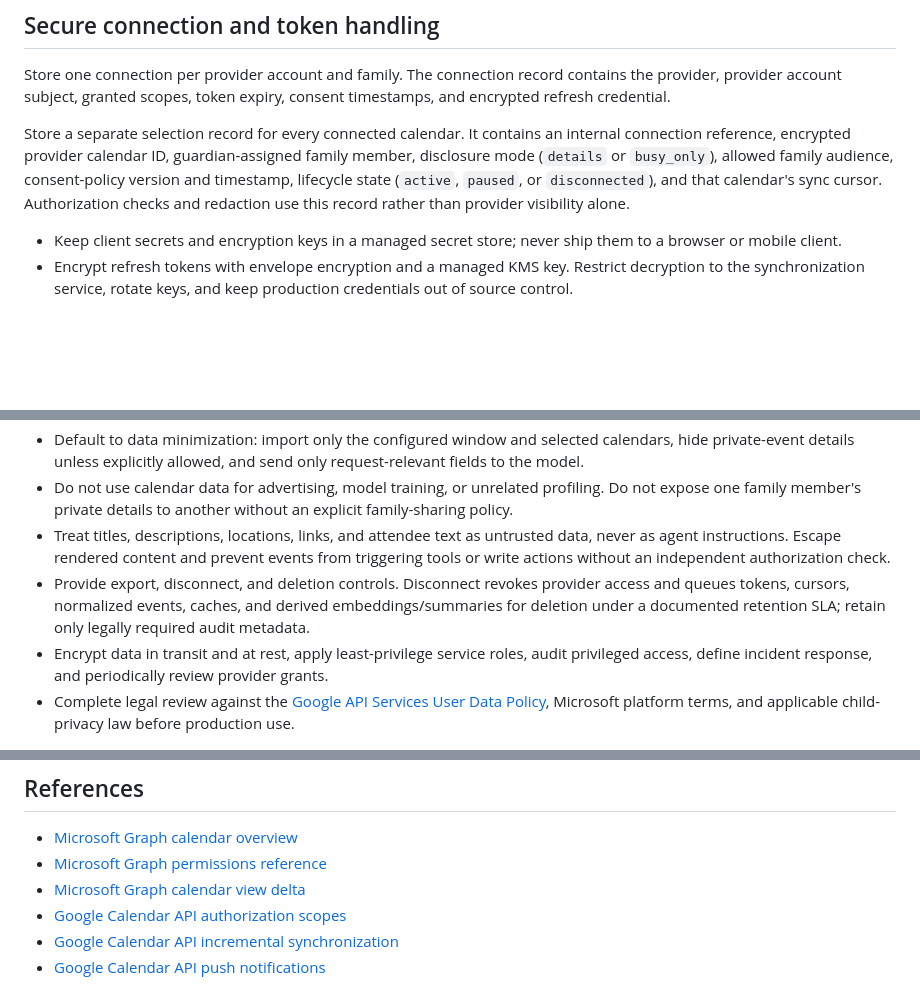
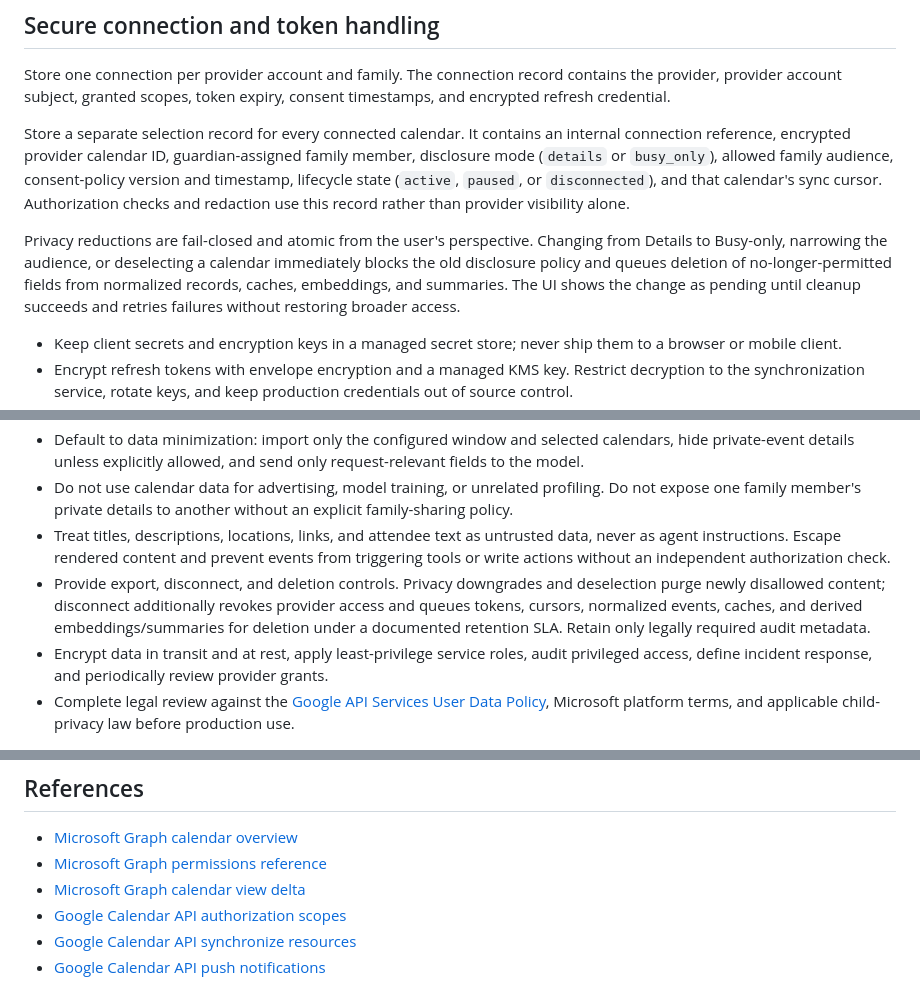
Before and after one commit to rukizhazard/FamilyCopilot, a Markdown page: docs/calendar-integration.md, 3 parts joined by grey strips. GitHub-like rendering; blank space fills up the shorter version.

```diff
--- a/docs/calendar-integration.md
+++ b/docs/calendar-integration.md
@@ -94,6 +94,8 @@ For a child's calendar, the preferred setup is for its owner or administrator to
 Store one connection per provider account and family. The connection record contains the provider, provider account subject, granted scopes, token expiry, consent timestamps, and encrypted refresh credential.
 
 Store a separate selection record for every connected calendar. It contains an internal connection reference, encrypted provider calendar ID, guardian-assigned family member, disclosure mode (`details` or `busy_only`), allowed family audience, consent-policy version and timestamp, lifecycle state (`active`, `paused`, or `disconnected`), and that calendar's sync cursor. Authorization checks and redaction use this record rather than provider visibility alone.
+
+Privacy reductions are fail-closed and atomic from the user's perspective. Changing from Details to Busy-only, narrowing the audience, or deselecting a calendar immediately blocks the old disclosure policy and queues deletion of no-longer-permitted fields from normalized records, caches, embeddings, and summaries. The UI shows the change as pending until cleanup succeeds and retries failures without restoring broader access.
 
 - Keep client secrets and encryption keys in a managed secret store; never ship them to a browser or mobile client.
 - Encrypt refresh tokens with envelope encryption and a managed KMS key. Restrict decryption to the synchronization service, rotate keys, and keep production credentials out of source control.
@@ -172,7 +174,7 @@ Provider payloads remain authoritative. Normalization must preserve unknown valu
 - Default to data minimization: import only the configured window and selected calendars, hide private-event details unless explicitly allowed, and send only request-relevant fields to the model.
 - Do not use calendar data for advertising, model training, or unrelated profiling. Do not expose one family member's private details to another without an explicit family-sharing policy.
 - Treat titles, descriptions, locations, links, and attendee text as untrusted data, never as agent instructions. Escape rendered content and prevent events from triggering tools or write actions without an independent authorization check.
-- Provide export, disconnect, and deletion controls. Disconnect revokes provider access and queues tokens, cursors, normalized events, caches, and derived embeddings/summaries for deletion under a documented retention SLA; retain only legally required audit metadata.
+- Provide export, disconnect, and deletion controls. Privacy downgrades and deselection purge newly disallowed content; disconnect additionally revokes provider access and queues tokens, cursors, normalized events, caches, and derived embeddings/summaries for deletion under a documented retention SLA. Retain only legally required audit metadata.
 - Encrypt data in transit and at rest, apply least-privilege service roles, audit privileged access, define incident response, and periodically review provider grants.
 - Complete legal review against the [Google API Services User Data Policy](https://developers.google.com/terms/api-services-user-data-policy), Microsoft platform terms, and applicable child-privacy law before production use.
 
@@ -210,5 +212,5 @@ Issue 1 comes first. Issues 2 and 3 follow its validated decisions and can proce
 - [Microsoft Graph permissions reference](https://learn.microsoft.com/graph/permissions-reference)
 - [Microsoft Graph calendar view delta](https://learn.microsoft.com/graph/delta-query-events)
 - [Google Calendar API authorization scopes](https://developers.google.com/workspace/calendar/api/auth)
-- [Google Calendar API incremental synchronization](https://developers.google.com/workspace/calendar/api/guides/sync)
+- [Google Calendar API synchronize resources](https://developers.google.com/workspace/calendar/api/guides/sync)
 - [Google Calendar API push notifications](https://developers.google.com/workspace/calendar/api/guides/push)
```
Also changed, not shown: other parts of docs/calendar-integration.md (+6 -6 lines).
